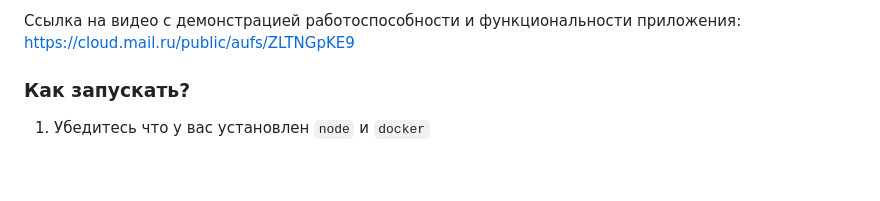
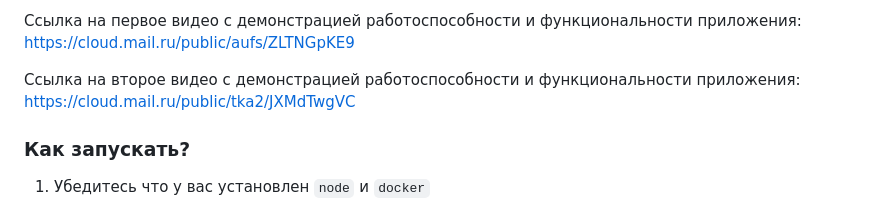
Before and after one commit to Ma1ve/BattleCity, a Markdown page: README.md, the part around the change. Drawn GitHub-style; blank space fills up the shorter version.

```diff
--- a/README.md
+++ b/README.md
@@ -1,5 +1,8 @@
-Ссылка на видео с демонстрацией работоспособности и функциональности приложения:
+Ссылка на первое видео с демонстрацией работоспособности и функциональности приложения:
 https://cloud.mail.ru/public/aufs/ZLTNGpKE9
+
+Ссылка на второе видео с демонстрацией работоспособности и функциональности приложения:
+https://cloud.mail.ru/public/tka2/JXMdTwgVC
 
 ### Как запускать?
 
```
